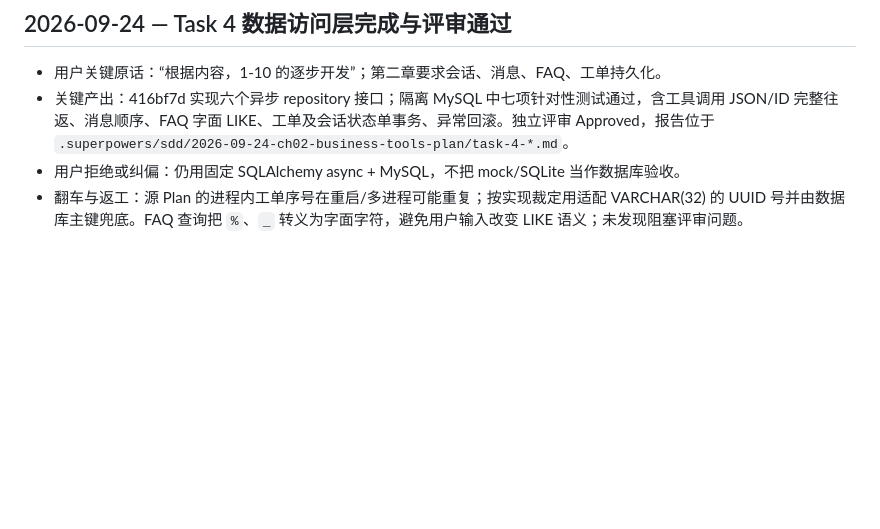
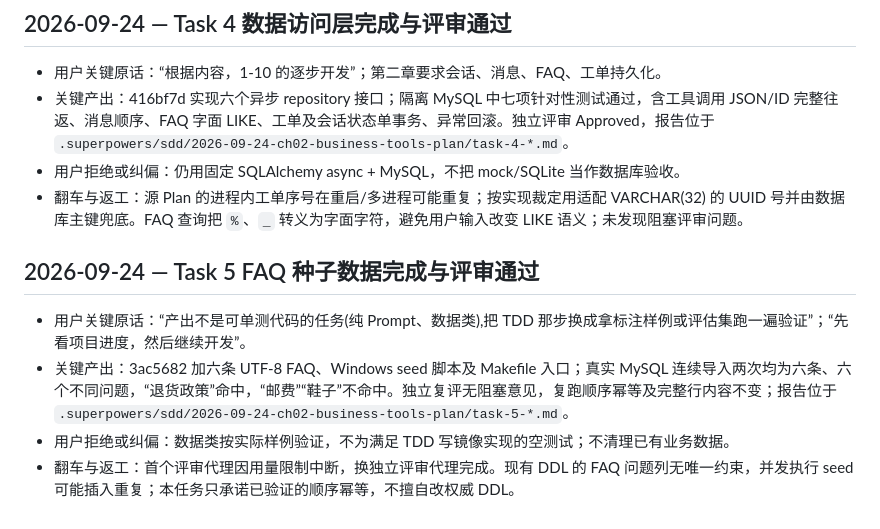
Before and after one commit to hannnz1/PetShop_Helper, a Markdown page: dev-notes/ch02.md, the part around the change. GitHub-like rendering; blank space fills up the shorter version.

Commit message:
docs(ch02): record FAQ seed validation

```diff
--- a/dev-notes/ch02.md
+++ b/dev-notes/ch02.md
@@ -62,3 +62,10 @@
 - 关键产出：416bf7d 实现六个异步 repository 接口；隔离 MySQL 中七项针对性测试通过，含工具调用 JSON/ID 完整往返、消息顺序、FAQ 字面 LIKE、工单及会话状态单事务、异常回滚。独立评审 Approved，报告位于 `.superpowers/sdd/2026-09-24-ch02-business-tools-plan/task-4-*.md`。
 - 用户拒绝或纠偏：仍用固定 SQLAlchemy async + MySQL，不把 mock/SQLite 当作数据库验收。
 - 翻车与返工：源 Plan 的进程内工单序号在重启/多进程可能重复；按实现裁定用适配 VARCHAR(32) 的 UUID 号并由数据库主键兜底。FAQ 查询把 `%`、`_` 转义为字面字符，避免用户输入改变 LIKE 语义；未发现阻塞评审问题。
+
+## 2026-09-24 — Task 5 FAQ 种子数据完成与评审通过
+
+- 用户关键原话：“产出不是可单测代码的任务(纯 Prompt、数据类),把 TDD 那步换成拿标注样例或评估集跑一遍验证”；“先看项目进度，然后继续开发”。
+- 关键产出：3ac5682 加六条 UTF-8 FAQ、Windows seed 脚本及 Makefile 入口；真实 MySQL 连续导入两次均为六条、六个不同问题，“退货政策”命中，“邮费”“鞋子”不命中。独立复评无阻塞意见，复跑顺序幂等及完整行内容不变；报告位于 `.superpowers/sdd/2026-09-24-ch02-business-tools-plan/task-5-*.md`。
+- 用户拒绝或纠偏：数据类按实际样例验证，不为满足 TDD 写镜像实现的空测试；不清理已有业务数据。
+- 翻车与返工：首个评审代理因用量限制中断，换独立评审代理完成。现有 DDL 的 FAQ 问题列无唯一约束，并发执行 seed 可能插入重复；本任务只承诺已验证的顺序幂等，不擅自改权威 DDL。
```
